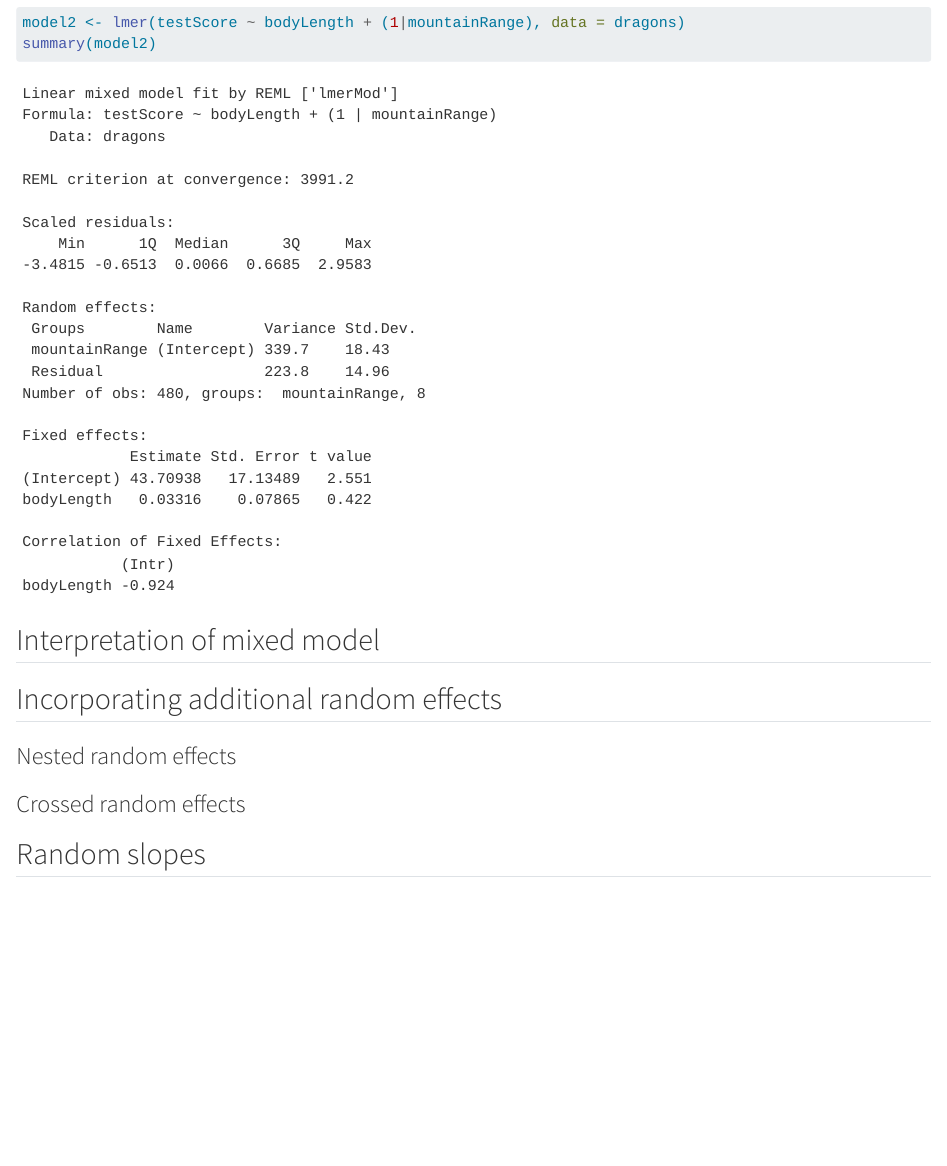
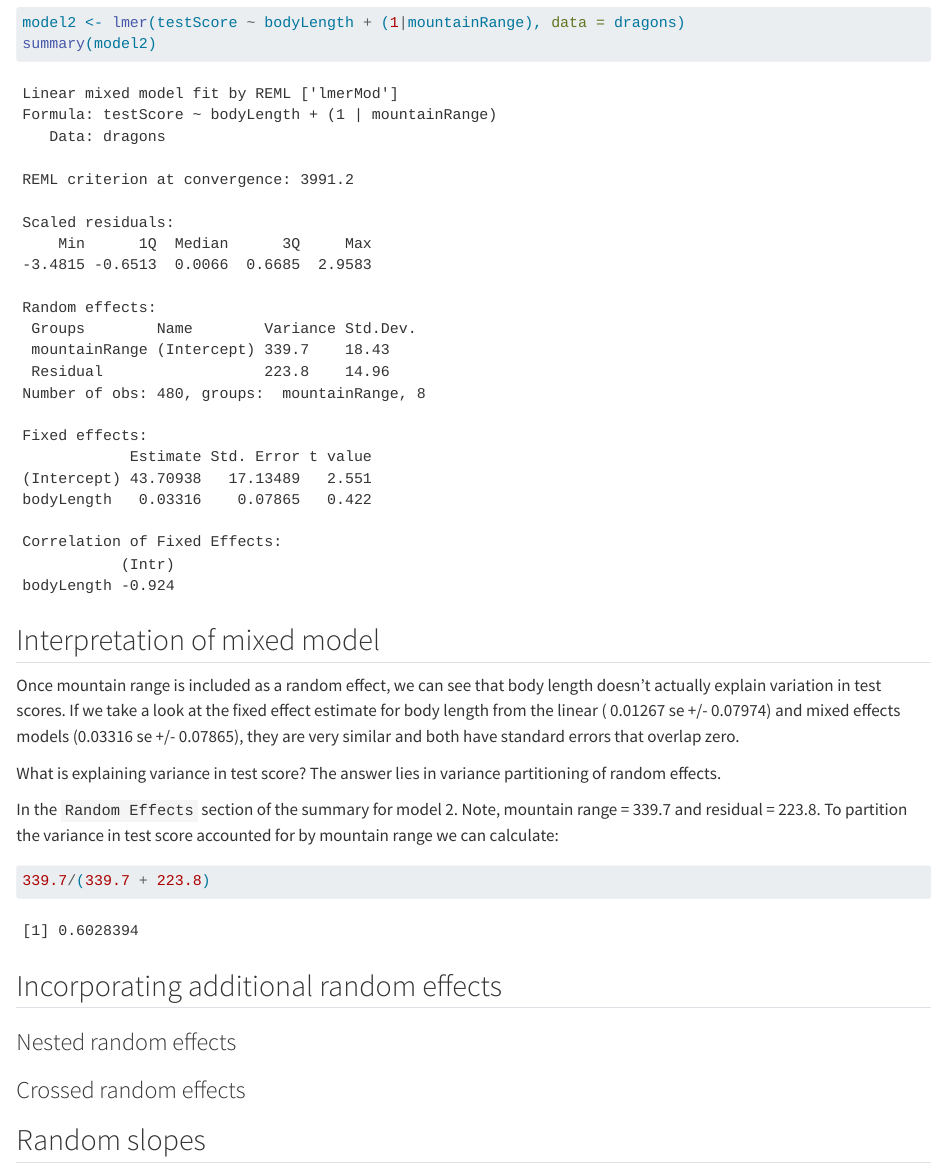
Before and after one commit to qwebber/mixed-models-workshop, a Quarto document (index.qmd): the page in a window 1100 px wide, from 5440 px down. Rendered offline with R 4.5, knitr and Pandoc in place of Quarto, with nearby package versions.

Commit message:
Update index.qmd

````diff
--- a/index.qmd
+++ b/index.qmd
@@ -139,6 +139,19 @@ summary(model2)
 
 ## Interpretation of mixed model
 
+Once mountain range is included as a random effect, we can see that body length doesn't actually explain variation in test scores. If we take a look at the fixed effect estimate for body length from the linear ( 0.01267 se +/- 0.07974) and mixed effects models (0.03316 se +/- 0.07865), they are very similar and both have standard errors that overlap zero.
+
+What is explaining variance in test score? The answer lies in variance partitioning of random effects.
+
+In the `Random Effects` section of the summary for model 2. Note, mountain range = 339.7 and residual = 223.8. To partition the variance in test score accounted for by mountain range we can calculate:
+
+```{r}
+
+339.7/(339.7 + 223.8)
+
+```
+
+
 ## Incorporating additional random effects
 
 ### Nested random effects
````
